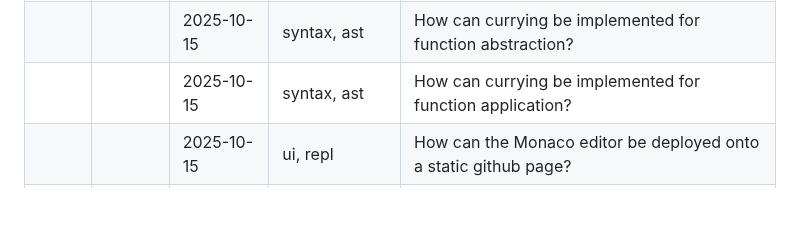
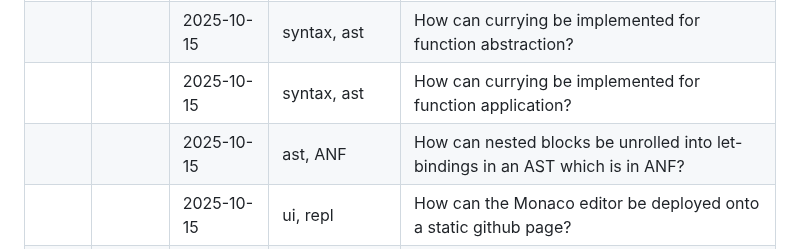
Before and after one commit to mnikander/lab, a Markdown page: README.md, the part around the change. Drawn GitHub-style; blank space fills up the shorter version.

Commit message:
add another question

```diff
--- a/README.md
+++ b/README.md
@@ -25,6 +25,7 @@ The tables below collect those questions.
 |      |        | 2025-10-16 | ast                  | Which simple AST representations are useful for analysis, optimization, and lowering prototypes? |
 |      |        | 2025-10-15 | syntax, ast          | How can currying be implemented for function abstraction? |
 |      |        | 2025-10-15 | syntax, ast          | How can currying be implemented for function application? |
+|      |        | 2025-10-15 | ast, ANF             | How can nested blocks be unrolled into let-bindings in an AST which is in ANF? |
 |      |        | 2025-10-15 | ui, repl             | How can the Monaco editor be deployed onto a static github page? |
 |      |        | 2025-10-15 | vm, lowering         | What is a simple set of linear instructions which can be used for programming? |
 |      |        | 2025-10-15 | vm, evaluation       | How can an evaluator using a program counter on simple instructions be implemented? |
```
